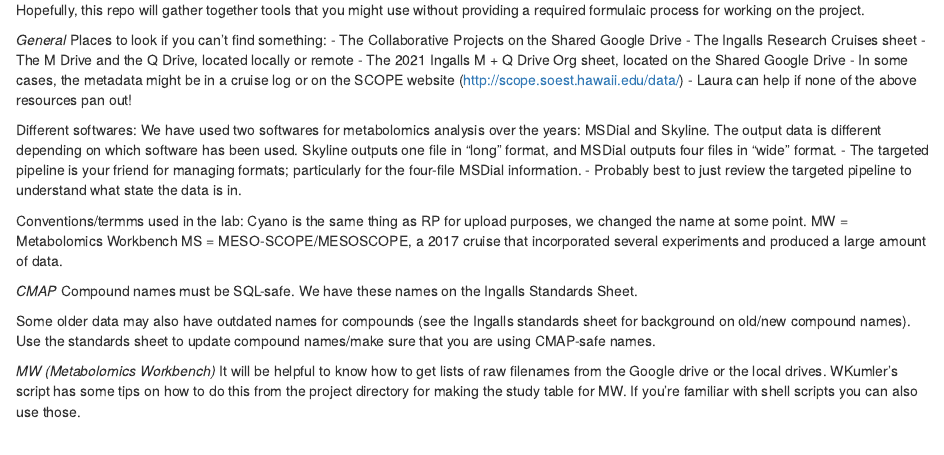
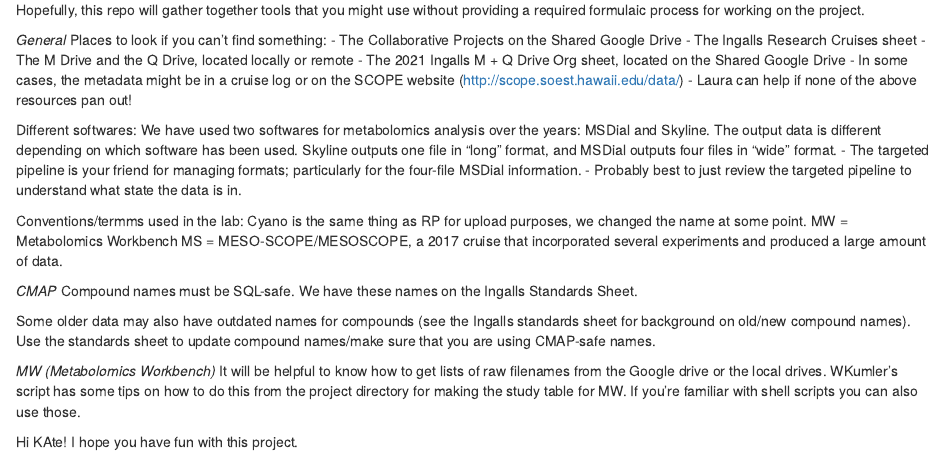
Before and after one commit to IngallsLabUW/Upload_Protocols, an R Markdown document (Notes.Rmd): the page in a window 1100 px wide, from 190 px down. Rendered offline with R 4.5, knitr and Pandoc, with nearby package versions.

Commit message:
Said hi to Kate.

```diff
--- a/Notes.Rmd
+++ b/Notes.Rmd
@@ -38,3 +38,6 @@ Some older data may also have outdated names for compounds (see the Ingalls stan
 
 *MW (Metabolomics Workbench)*
 It will be helpful to know how to get lists of raw filenames from the Google drive or the local drives. WKumler's script has some tips on how to do this from the project directory for making the study table for MW. If you're familiar with shell scripts you can also use those.
+
+
+Hi KAte! I hope you have fun with this project.
```
